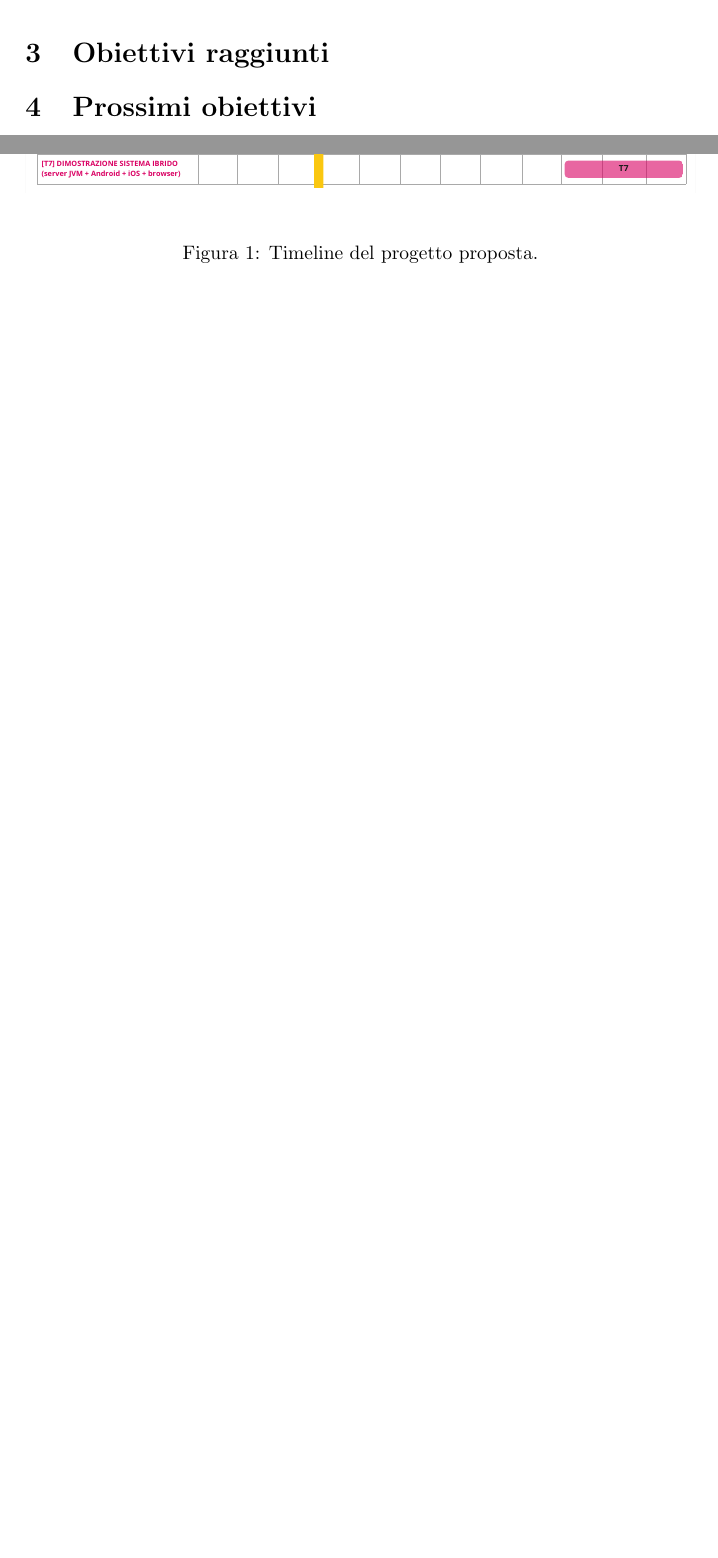
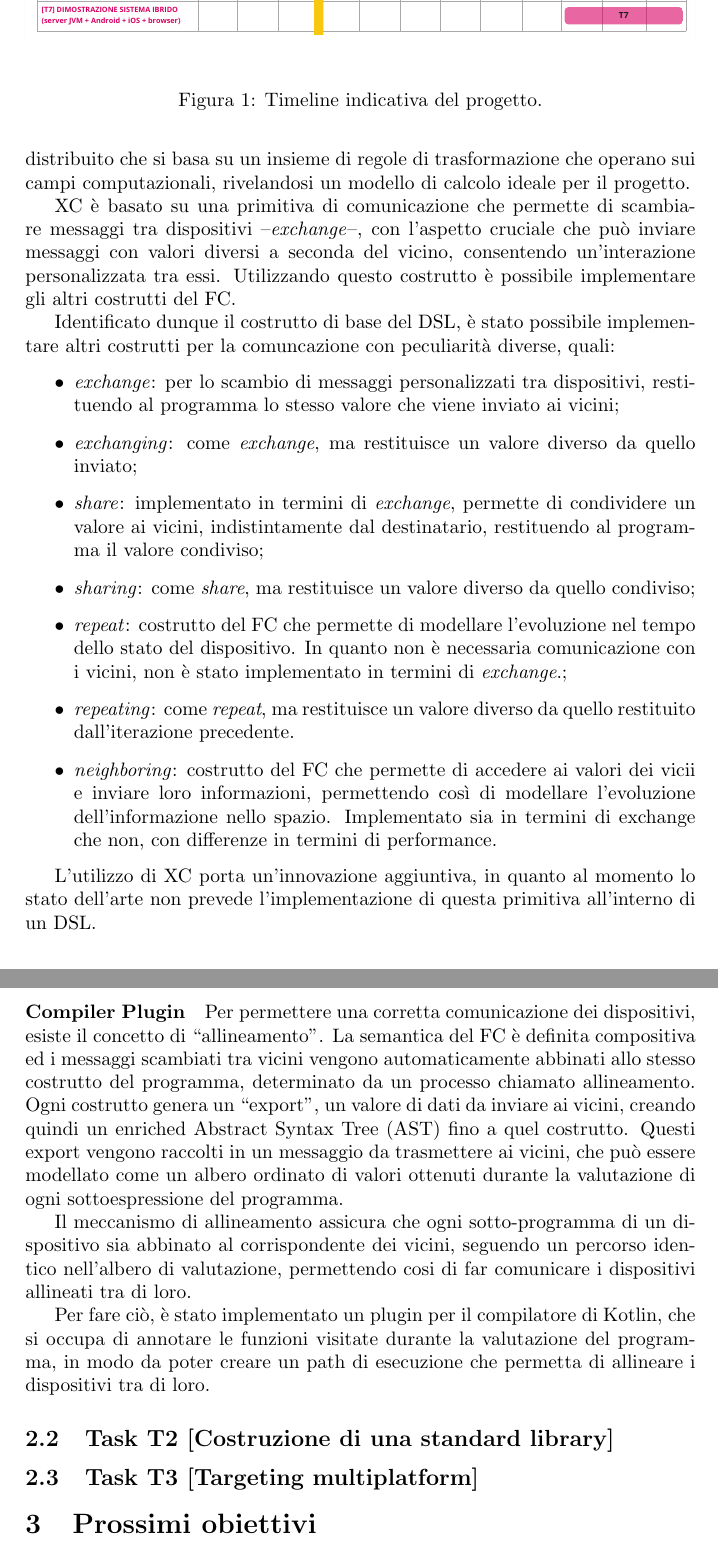
Before and after one commit to angelacorte/garr-quarterly-report-01, a LaTeX document (docs/report.tex): two parts of pages 2 and 3 of 3 before the commit and two parts of pages 3 and 4 of 4 after it, joined at a grey line, cut at the place of the change, the shorter picture padded with empty space. Compiled offline with pdfLaTeX.

Commit message:
add task t1

```diff
--- a/docs/report.tex
+++ b/docs/report.tex
@@ -34,6 +34,8 @@
 \acrodef{FC}{Field Calculus}
 \acrodef{AC}{Aggregate Computing}
 \acrodef{dsl}[DSL]{Domain Specific Language}
+\acrodef{ast}[AST]{Abstract Syntax Tree}
+\acrodef{xc}[XC]{eXchange Calculus}
 \newcommand{\ck}{\emph{Collektive}}
 
 \title{\LARGE
@@ -94,15 +93,14 @@ che permette di scrivere codice in Kotlin e di compilarlo per diverse piattaform
 
-Per prima cosa è servito capire quali fossero effettivamente i costrutti necessari da inserire all'interno del DSL di \ck{}.
+Nella \Cref{fig:timeline} è mostrata la timeline indicativa del progetto, con i task da svolgere e la relativa durata.
 %
-Tra i vari
+Al momento ci troviamo tra M3 e M4, in corrispondenza della linea arancione.
+%
+Di seguito illustrerò i task svolti fino ad ora.
 
-
-\label{sec:contribution}
 \begin{figure}
     \centering
     \includegraphics[width=\textwidth]{images/collektive_timeline}
-    \caption{Timeline del progetto proposta.}
+    \caption{Timeline indicativa del progetto.}
     \label{fig:timeline}
 \end{figure}
 
-\section{Obiettivi raggiunti}\label{sec:obiettivi-raggiunti}
@@ -109,6 +120,64 @@ Tra i vari
+    \ac{xc} permette di definire un modello di calcolo distribuito che si basa su un insieme di regole di trasformazione
+    che operano sui campi computazionali,
+    rivelandosi un modello di calcolo ideale per il progetto.
+
+\ac{xc} è basato su una primitiva di comunicazione che permette di scambiare messaggi tra dispositivi --\emph{exchange}--,
+    con l'aspetto cruciale che può inviare messaggi con valori diversi a seconda del vicino, consentendo un'interazione
+    personalizzata tra essi.
+%
+Utilizzando questo costrutto è possibile implementare gli altri costrutti del \ac{FC}.
+
+Identificato dunque il costrutto di base del \ac{dsl}, è stato possibile implementare altri costrutti per la comuncazione
+    con peculiarità diverse, quali:
+\begin{itemize}
+    \item \emph{exchange}: per lo scambio di messaggi personalizzati tra dispositivi, restituendo al programma lo stesso
+        valore che viene inviato ai vicini;
+    \item \emph{exchanging}: come \emph{exchange}, ma restituisce un valore diverso da quello inviato;
+    \item \emph{share}: implementato in termini di \emph{exchange}, permette di condividere un valore ai vicini, indistintamente
+        dal destinatario, restituendo al programma il valore condiviso;
+    \item \emph{sharing}: come \emph{share}, ma restituisce un valore diverso da quello condiviso;
+    \item \emph{repeat}: costrutto del \ac{FC} che permette di modellare l'evoluzione nel tempo dello stato del dispositivo.
+        In quanto non è necessaria comunicazione con i vicini, non è stato implementato in termini di \emph{exchange}.;
+    \item \emph{repeating}: come \emph{repeat}, ma restituisce un valore diverso da quello restituito dall'iterazione precedente.
+    \item \emph{neighboring}: costrutto del \ac{FC} che permette di accedere ai valori dei vicii e inviare loro informazioni,
+        permettendo così di modellare l'evoluzione dell'informazione nello spazio.
+        Implementato sia in termini di exchange che non, con differenze in termini di performance.
+\end{itemize}
+
+L'utilizzo di \ac{xc} porta un'innovazione aggiuntiva, in quanto al momento lo stato dell'arte non prevede l'implementazione di
+    questa primitiva all'interno di un \ac{dsl}.
+
+
+\paragraph{Compiler Plugin}
+
+Per permettere una corretta comunicazione dei dispositivi, esiste il concetto di ``allineamento''.
+%
+La semantica del \ac{FC} è definita compositiva ed i messaggi scambiati tra vicini vengono automaticamente abbinati
+    allo stesso costrutto del programma, determinato da un processo chiamato allineamento.
+%
+Ogni costrutto genera un ``export'', un valore di dati da inviare ai vicini, creando quindi un enriched \ac{ast} fino a quel costrutto.
+%
+Questi export vengono raccolti in un messaggio da trasmettere ai vicini, che può essere modellato come
+    un albero ordinato di valori ottenuti durante la valutazione di ogni sottoespressione del programma.
+
+Il meccanismo di allineamento assicura che ogni sotto-programma di un dispositivo sia abbinato al corrispondente dei vicini,
+    seguendo un percorso identico nell'albero di valutazione,
+    permettendo cosi di far comunicare i dispositivi allineati tra di loro.
+
+Per fare ciò, è stato implementato un plugin per il compilatore di Kotlin, che si occupa di annotare le funzioni visitate
+    durante la valutazione del programma, in modo da poter creare un path di esecuzione che permetta di allineare i dispositivi
+    tra di loro.
+
+\subsection{Task T2 [Costruzione di una standard library]}\label{subsec:task-t2-[costruzione-di-una-standard-library]}
+
+\subsection{Task T3 [Targeting multiplatform]}\label{subsec:task-t3-[targeting-multiplatform]}
 
 \section{Prossimi obiettivi}\label{sec:prossimi-obiettivi}
 
+%completamento t1 t3
+%implementazione standard library in contrapposizione a quella di protelis -francia
+%ulteriori sviluppi di t4
+%investigare integrazione con pulverization
 
 
 
```
Also changed, not shown: docs/report.tex (20 more changed lines). Lines whose indentation alone changed are shown as unchanged.
